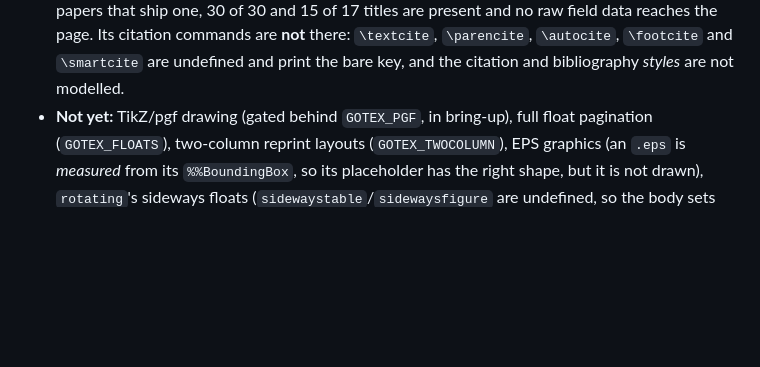
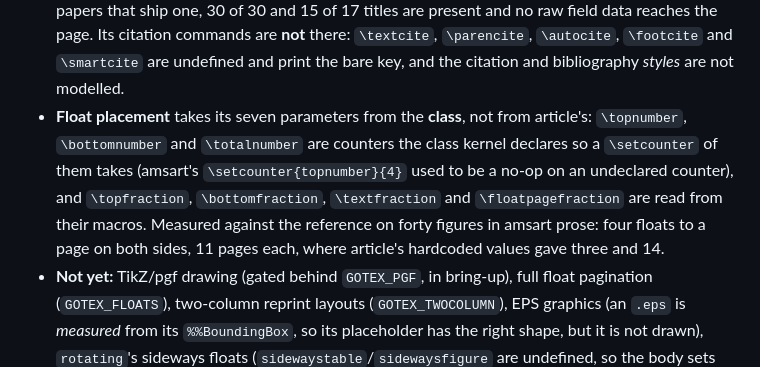
Before and after one commit to go-tex/engine, a Markdown page: README.md, the part around the change. Drawn GitHub-style; blank space fills up the shorter version.

Commit message:
README: float placement reads the class's seven parameters (#594)
Co-authored-by: Claude Opus 5 <noreply@anthropic.com>

```diff
--- a/README.md
+++ b/README.md
@@ -163,6 +163,14 @@ format and image type, with its status, plus every remaining gap — lives at
   **not** there: `\textcite`, `\parencite`, `\autocite`, `\footcite` and
   `\smartcite` are undefined and print the bare key, and the citation and
   bibliography *styles* are not modelled.
+- **Float placement** takes its seven parameters from the **class**, not from
+  article's: `\topnumber`, `\bottomnumber` and `\totalnumber` are counters the
+  class kernel declares so a `\setcounter` of them takes (amsart's
+  `\setcounter{topnumber}{4}` used to be a no-op on an undeclared counter), and
+  `\topfraction`, `\bottomfraction`, `\textfraction` and `\floatpagefraction` are
+  read from their macros. Measured against the reference on forty figures in
+  amsart prose: four floats to a page on both sides, 11 pages each, where
+  article's hardcoded values gave three and 14.
 - **Not yet:** TikZ/pgf drawing (gated behind `GOTEX_PGF`, in bring-up), full
   float pagination (`GOTEX_FLOATS`), two-column reprint layouts
   (`GOTEX_TWOCOLUMN`), EPS graphics (an `.eps` is *measured* from its
```
